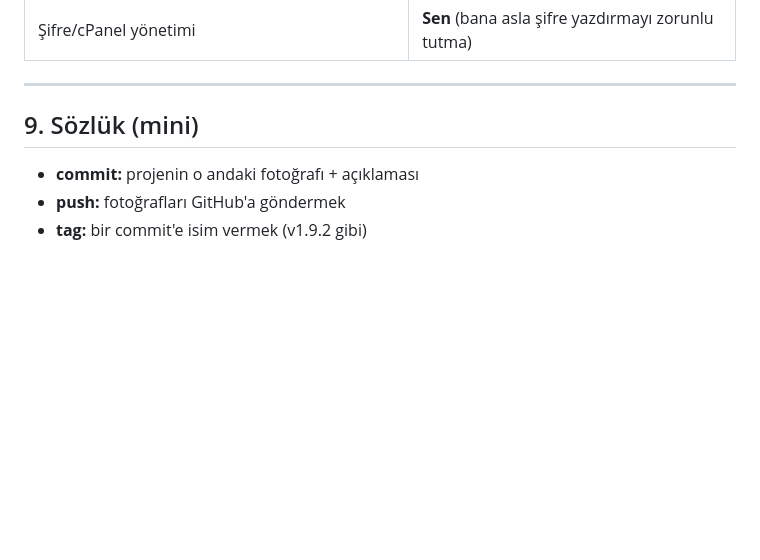
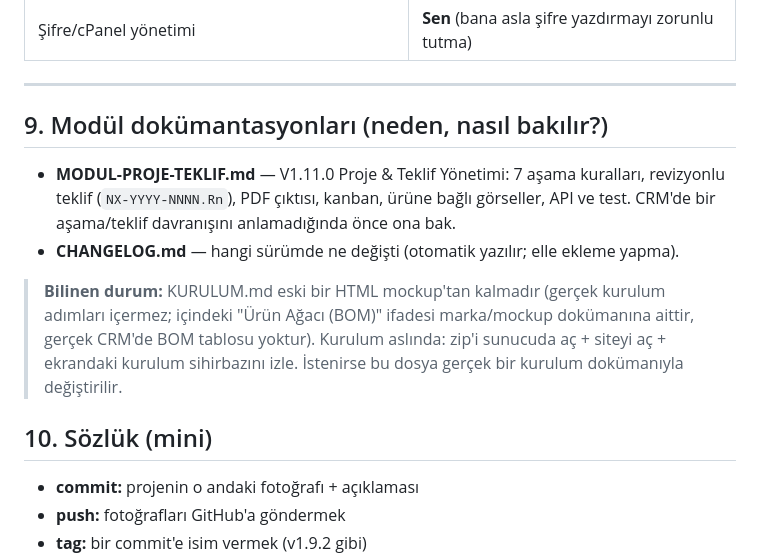
Before and after one commit to NiateksHouse/niateks-crm, a Markdown page: REHBER.md, the part around the change. Drawn GitHub-style; blank space fills up the shorter version.

```diff
--- a/REHBER.md
+++ b/REHBER.md
@@ -110,7 +110,19 @@ Hesabın: **github.com/NiateksHouse** (Private depolar: niateks-crm, niateks-web
 
 ---
 
-## 9. Sözlük (mini)
+## 9. Modül dokümantasyonları (neden, nasıl bakılır?)
+
+- **MODUL-PROJE-TEKLIF.md** — V1.11.0 Proje & Teklif Yönetimi: 7 aşama kuralları, revizyonlu
+  teklif (`NX-YYYY-NNNN.Rn`), PDF çıktısı, kanban, ürüne bağlı görseller, API ve test.
+  CRM'de bir aşama/teklif davranışını anlamadığında önce ona bak.
+- **CHANGELOG.md** — hangi sürümde ne değişti (otomatik yazılır; elle ekleme yapma).
+
+> **Bilinen durum:** KURULUM.md eski bir HTML mockup'tan kalmadır (gerçek kurulum adımları
+> içermez; içindeki "Ürün Ağacı (BOM)" ifadesi marka/mockup dokümanına aittir, gerçek CRM'de
+> BOM tablosu yoktur). Kurulum aslında: zip'i sunucuda aç + siteyi aç + ekrandaki kurulum
+> sihirbazını izle. İstenirse bu dosya gerçek bir kurulum dokümanıyla değiştirilir.
+
+## 10. Sözlük (mini)
 
 - **commit:** projenin o andaki fotoğrafı + açıklaması
 - **push:** fotoğrafları GitHub'a göndermek
```
Also changed, not shown: MODUL-PROJE-TEKLIF.md (added, +178 -0 lines).
